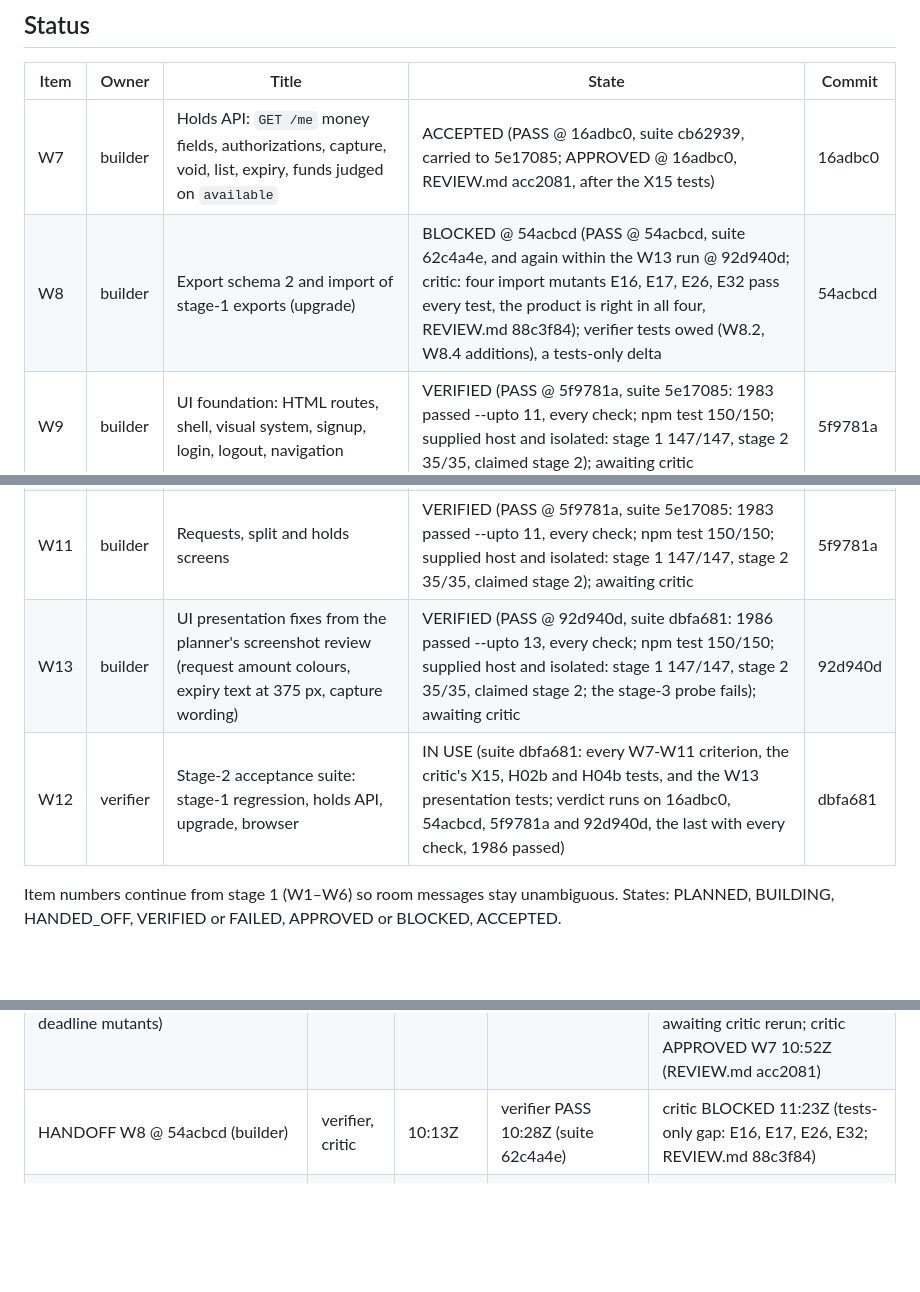
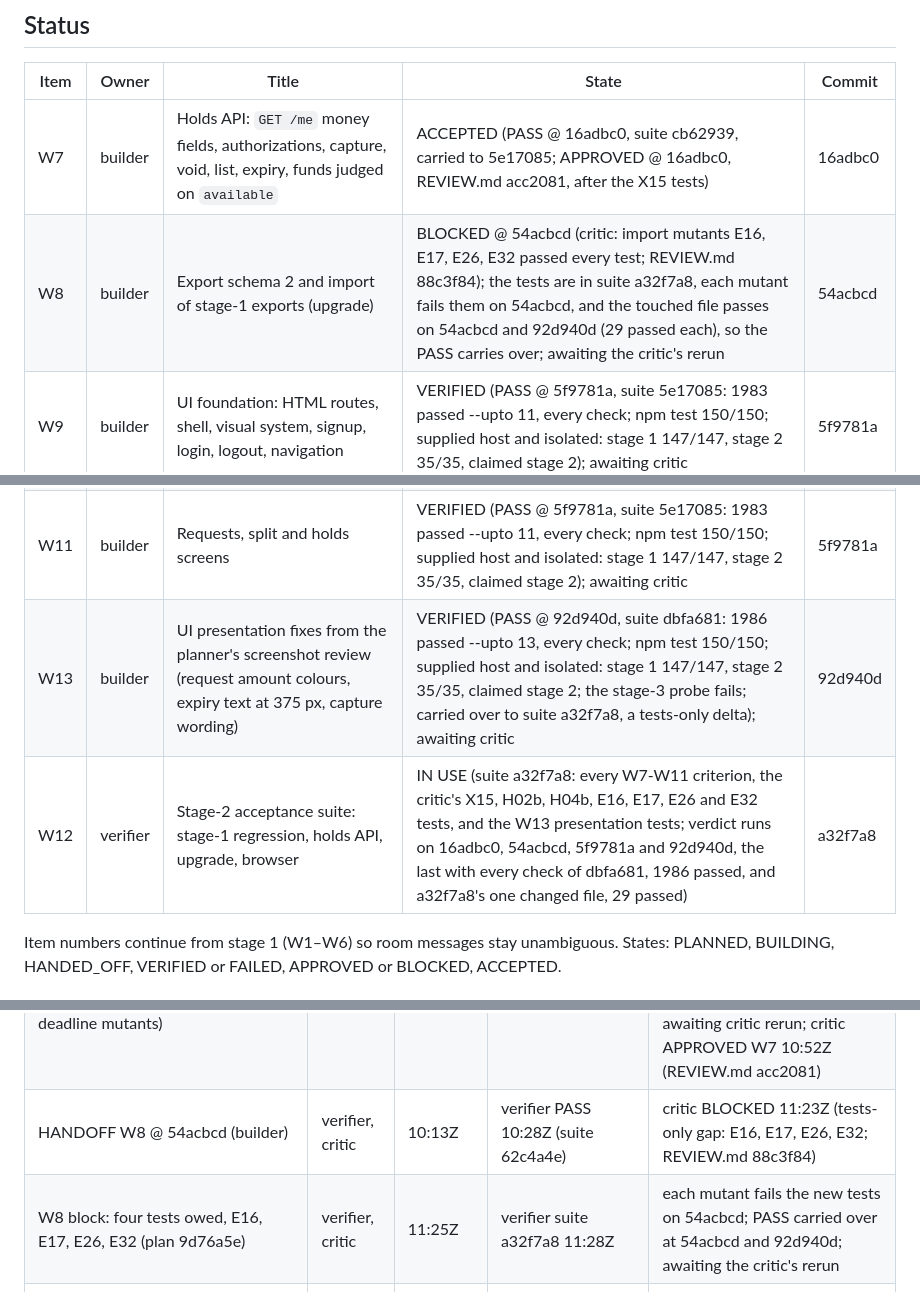
Before and after one commit to dileepab/four-seat-dark-factory, a Markdown page: stage-2/PLAN.md, 3 parts joined by grey strips. GitHub-like rendering; blank space fills up the shorter version.

```diff
--- a/stage-2/PLAN.md
+++ b/stage-2/PLAN.md
@@ -10,12 +10,12 @@ Frozen reference: `/Users/Dileepa/dark-factory-v3/stage-1/` with its `PLAN.md`,
 | Item | Owner | Title | State | Commit |
 |---|---|---|---|---|
 | W7 | builder | Holds API: `GET /me` money fields, authorizations, capture, void, list, expiry, funds judged on `available` | ACCEPTED (PASS @ 16adbc0, suite cb62939, carried to 5e17085; APPROVED @ 16adbc0, REVIEW.md acc2081, after the X15 tests) | 16adbc0 |
-| W8 | builder | Export schema 2 and import of stage-1 exports (upgrade) | BLOCKED @ 54acbcd (PASS @ 54acbcd, suite 62c4a4e, and again within the W13 run @ 92d940d; critic: four import mutants E16, E17, E26, E32 pass every test, the product is right in all four, REVIEW.md 88c3f84); verifier tests owed (W8.2, W8.4 additions), a tests-only delta | 54acbcd |
+| W8 | builder | Export schema 2 and import of stage-1 exports (upgrade) | BLOCKED @ 54acbcd (critic: import mutants E16, E17, E26, E32 passed every test; REVIEW.md 88c3f84); the tests are in suite a32f7a8, each mutant fails them on 54acbcd, and the touched file passes on 54acbcd and 92d940d (29 passed each), so the PASS carries over; awaiting the critic's rerun | 54acbcd |
 | W9 | builder | UI foundation: HTML routes, shell, visual system, signup, login, logout, navigation | VERIFIED (PASS @ 5f9781a, suite 5e17085: 1983 passed --upto 11, every check; npm test 150/150; supplied host and isolated: stage 1 147/147, stage 2 35/35, claimed stage 2); awaiting critic | 5f9781a |
 | W10 | builder | Wallet screen `/`: wallet numbers, pay and request forms, activity feed, refresh, uncertain outcomes, upgrade | VERIFIED (PASS @ 5f9781a, suite 5e17085: 1983 passed --upto 11, every check; npm test 150/150; supplied host and isolated: stage 1 147/147, stage 2 35/35, claimed stage 2); awaiting critic | 5f9781a |
 | W11 | builder | Requests, split and holds screens | VERIFIED (PASS @ 5f9781a, suite 5e17085: 1983 passed --upto 11, every check; npm test 150/150; supplied host and isolated: stage 1 147/147, stage 2 35/35, claimed stage 2); awaiting critic | 5f9781a |
-| W13 | builder | UI presentation fixes from the planner's screenshot review (request amount colours, expiry text at 375 px, capture wording) | VERIFIED (PASS @ 92d940d, suite dbfa681: 1986 passed --upto 13, every check; npm test 150/150; supplied host and isolated: stage 1 147/147, stage 2 35/35, claimed stage 2; the stage-3 probe fails); awaiting critic | 92d940d |
-| W12 | verifier | Stage-2 acceptance suite: stage-1 regression, holds API, upgrade, browser | IN USE (suite dbfa681: every W7-W11 criterion, the critic's X15, H02b and H04b tests, and the W13 presentation tests; verdict runs on 16adbc0, 54acbcd, 5f9781a and 92d940d, the last with every check, 1986 passed) | dbfa681 |
+| W13 | builder | UI presentation fixes from the planner's screenshot review (request amount colours, expiry text at 375 px, capture wording) | VERIFIED (PASS @ 92d940d, suite dbfa681: 1986 passed --upto 13, every check; npm test 150/150; supplied host and isolated: stage 1 147/147, stage 2 35/35, claimed stage 2; the stage-3 probe fails; carried over to suite a32f7a8, a tests-only delta); awaiting critic | 92d940d |
+| W12 | verifier | Stage-2 acceptance suite: stage-1 regression, holds API, upgrade, browser | IN USE (suite a32f7a8: every W7-W11 criterion, the critic's X15, H02b, H04b, E16, E17, E26 and E32 tests, and the W13 presentation tests; verdict runs on 16adbc0, 54acbcd, 5f9781a and 92d940d, the last with every check of dbfa681, 1986 passed, and a32f7a8's one changed file, 29 passed) | a32f7a8 |
 
 Item numbers continue from stage 1 (W1–W6) so room messages stay unambiguous. States: PLANNED, BUILDING, HANDED_OFF, VERIFIED or FAILED, APPROVED or BLOCKED, ACCEPTED.
 
@@ -555,6 +555,7 @@ Each normative line of stage-2.md, condensed (S1-S130), with the acceptance test
 | HANDOFF W7 @ 16adbc0 (builder) | verifier, critic | 09:54Z | verifier PASS 10:07Z (suite cb62939) | critic BLOCKED 10:24Z (X15 test gap; REVIEW.md 7e9b3df) |
 | W7 block X15: tests owed (verifier acceptance tests; builder tests 5f9781a already kill X15 and the deadline mutants) | verifier, critic | 10:28Z | builder 5f9781a | suite 5e17085 10:34Z: X15 killed on 16adbc0 and 54acbcd, H04/H04b/C06d killed on 54acbcd, PASS carried over (tests-only delta); awaiting critic rerun; critic APPROVED W7 10:52Z (REVIEW.md acc2081) |
 | HANDOFF W8 @ 54acbcd (builder) | verifier, critic | 10:13Z | verifier PASS 10:28Z (suite 62c4a4e) | critic BLOCKED 11:23Z (tests-only gap: E16, E17, E26, E32; REVIEW.md 88c3f84) |
+| W8 block: four tests owed, E16, E17, E26, E32 (plan 9d76a5e) | verifier, critic | 11:25Z | verifier suite a32f7a8 11:28Z | each mutant fails the new tests on 54acbcd; PASS carried over at 54acbcd and 92d940d; awaiting the critic's rerun |
 | HANDOFF W9 @ 5f9781a (whole UI; W10, W11 at the same commit, planner direction: one verdict) | verifier, critic | after 10:26Z (commit time) | verifier PASS 10:52Z (suite 5e17085, host and isolated claimed stage 2) | awaiting critic |
 | W13 UI presentation fixes (planner screenshot review), plan 4d1df81 | builder, verifier, critic | 10:42Z | builder commit 92d940d 10:45Z; HANDOFF W13 @ 92d940d by 11:04Z | verifier PASS by 11:15Z (suite dbfa681 --upto 13, every item W1-W13 at 92d940d; host and isolated claimed stage 2); awaiting critic |
 
```
Also changed, not shown: other parts of stage-2/PLAN.md (+4 -4 lines).
